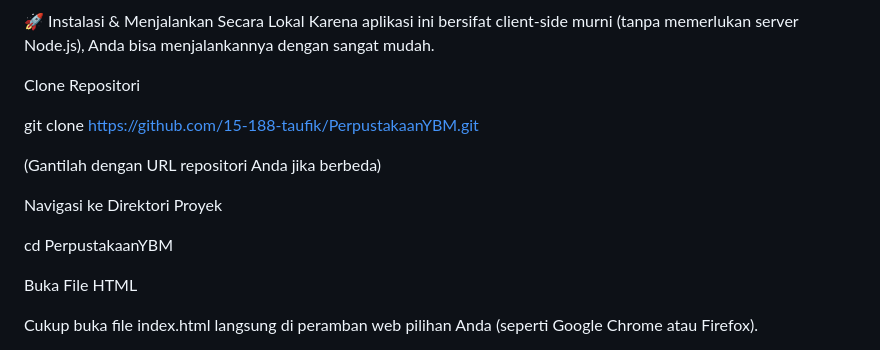
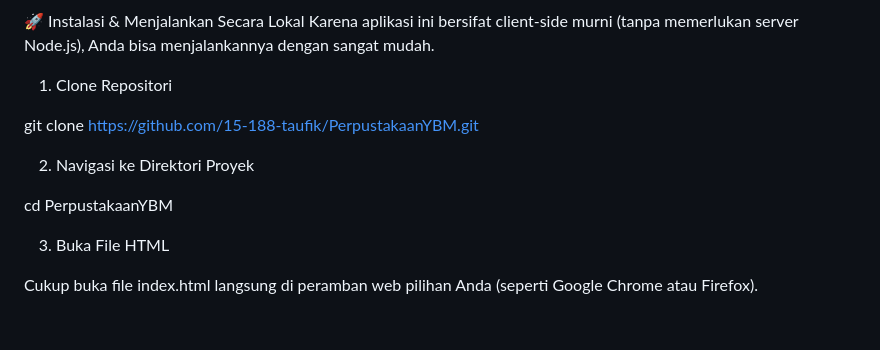
Before and after one commit to 15-188-Taufik/PerpustakaanYBM, a Markdown page: README.md, the part around one of its changes. Rendered like a GitHub page; blank space fills up the shorter version.

```diff
--- a/README.md
+++ b/README.md
@@ -73,17 +71,15 @@ html5-qrcode: Pustaka JavaScript untuk fungsionalitas pemindaian QR Code dan bar
 🚀 Instalasi & Menjalankan Secara Lokal
 Karena aplikasi ini bersifat client-side murni (tanpa memerlukan server Node.js), Anda bisa menjalankannya dengan sangat mudah.
 
-Clone Repositori
+1. Clone Repositori
 
 git clone https://github.com/15-188-taufik/PerpustakaanYBM.git
 
-(Gantilah dengan URL repositori Anda jika berbeda)
-
-Navigasi ke Direktori Proyek
+2. Navigasi ke Direktori Proyek
 
 cd PerpustakaanYBM
 
-Buka File HTML
+3. Buka File HTML
 
 Cukup buka file index.html langsung di peramban web pilihan Anda (seperti Google Chrome atau Firefox).
 
```
Also changed, not shown: other parts of README.md (+18 -13 lines).
